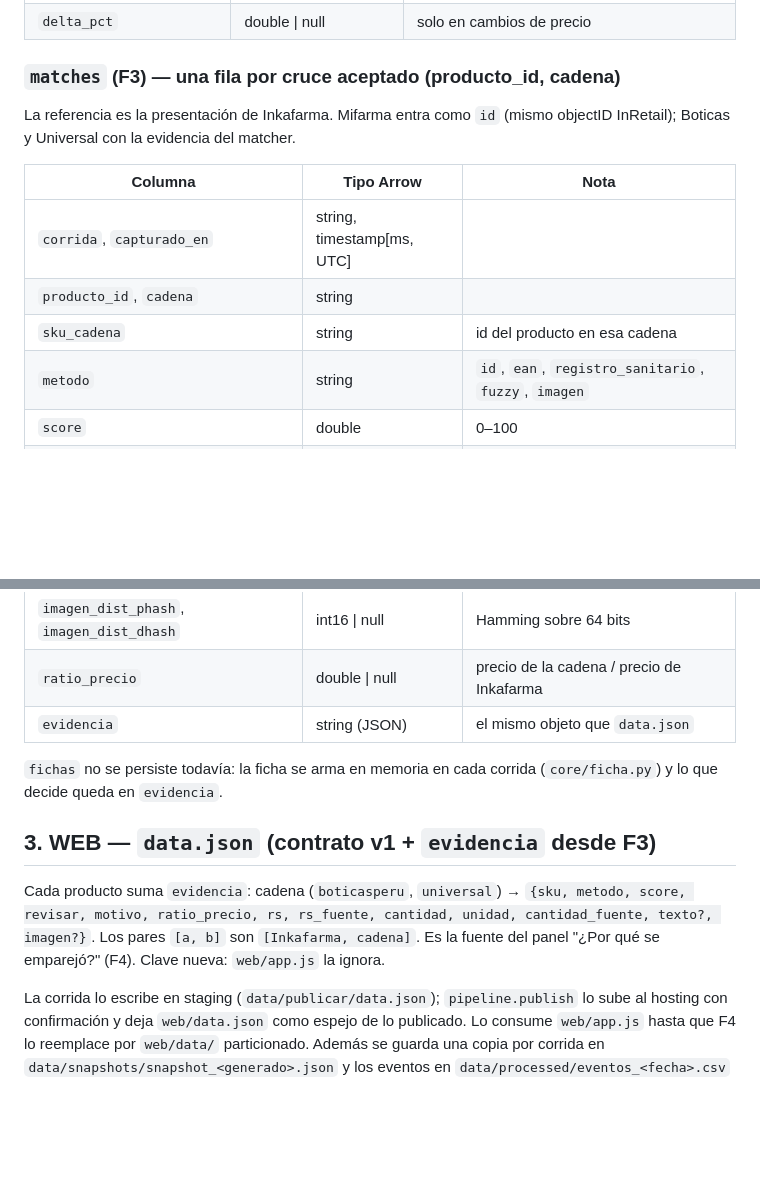
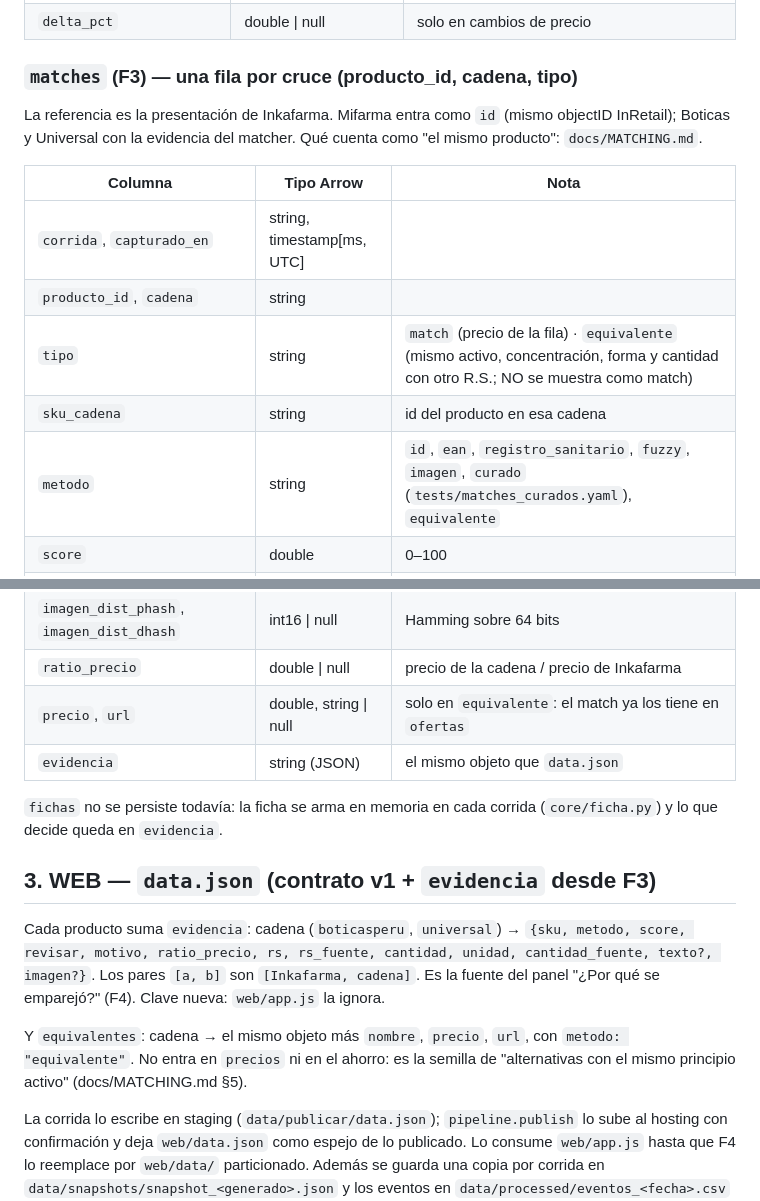
Before and after one commit to IchiSieben/farmacias, a Markdown page: docs/ESQUEMA_DATOS.md, 2 parts joined by grey strips. Rendered like a GitHub page; blank space fills up the shorter version.

Commit message:
documenta la definición de fila, las capas del matcher, curados y equivalentes
Co-Authored-By: Claude Opus 5.5 <noreply@anthropic.com>

```diff
--- a/docs/ESQUEMA_DATOS.md
+++ b/docs/ESQUEMA_DATOS.md
@@ -118,17 +118,19 @@ por día: si hay dos, la última gana. Reprocesar una fecha vieja no pisa `lates
 | `valor_anterior`, `valor_nuevo` | string \| null | precio como texto, o `sí`/`no` en promos |
 | `delta_pct` | double \| null | solo en cambios de precio |
 
-### `matches` (F3) — una fila por cruce aceptado (producto_id, cadena)
+### `matches` (F3) — una fila por cruce (producto_id, cadena, tipo)
 
 La referencia es la presentación de Inkafarma. Mifarma entra como `id` (mismo objectID
-InRetail); Boticas y Universal con la evidencia del matcher.
+InRetail); Boticas y Universal con la evidencia del matcher. Qué cuenta como "el mismo
+producto": `docs/MATCHING.md`.
 
 | Columna | Tipo Arrow | Nota |
 |---|---|---|
 | `corrida`, `capturado_en` | string, timestamp[ms, UTC] | |
 | `producto_id`, `cadena` | string | |
+| `tipo` | string | `match` (precio de la fila) · `equivalente` (mismo activo, concentración, forma y cantidad con otro R.S.; NO se muestra como match) |
 | `sku_cadena` | string | id del producto en esa cadena |
-| `metodo` | string | `id`, `ean`, `registro_sanitario`, `fuzzy`, `imagen` |
+| `metodo` | string | `id`, `ean`, `registro_sanitario`, `fuzzy`, `imagen`, `curado` (`tests/matches_curados.yaml`), `equivalente` |
 | `score` | double | 0–100 |
 | `revisar` | bool | zona gris 70–85 sin confirmación por imagen |
 | `motivo` | string | frase legible de la decisión |
@@ -139,6 +141,7 @@ InRetail); Boticas y Universal con la evidencia del matcher.
 | `imagen_veredicto` | string \| null | `identica`, `intermedia`, `distinta`; null = sin foto |
 | `imagen_dist_phash`, `imagen_dist_dhash` | int16 \| null | Hamming sobre 64 bits |
 | `ratio_precio` | double \| null | precio de la cadena / precio de Inkafarma |
+| `precio`, `url` | double, string \| null | solo en `equivalente`: el match ya los tiene en `ofertas` |
 | `evidencia` | string (JSON) | el mismo objeto que `data.json` |
 
 `fichas` no se persiste todavía: la ficha se arma en memoria en cada corrida
@@ -151,6 +154,10 @@ score, revisar, motivo, ratio_precio, rs, rs_fuente, cantidad, unidad,
 cantidad_fuente, texto?, imagen?}`. Los pares `[a, b]` son `[Inkafarma, cadena]`.
 Es la fuente del panel "¿Por qué se emparejó?" (F4). Clave nueva: `web/app.js` la ignora.
 
+Y `equivalentes`: cadena → el mismo objeto más `nombre`, `precio`, `url`, con
+`metodo: "equivalente"`. No entra en `precios` ni en el ahorro: es la semilla de
+"alternativas con el mismo principio activo" (docs/MATCHING.md §5).
+
 La corrida lo escribe en staging (`data/publicar/data.json`); `pipeline.publish` lo sube
 al hosting con confirmación y deja `web/data.json` como espejo de lo publicado. Lo
 consume `web/app.js` hasta que F4 lo reemplace por `web/data/`
```
Also changed, not shown: docs/MATCHING.md (added, +112 -0 lines).
